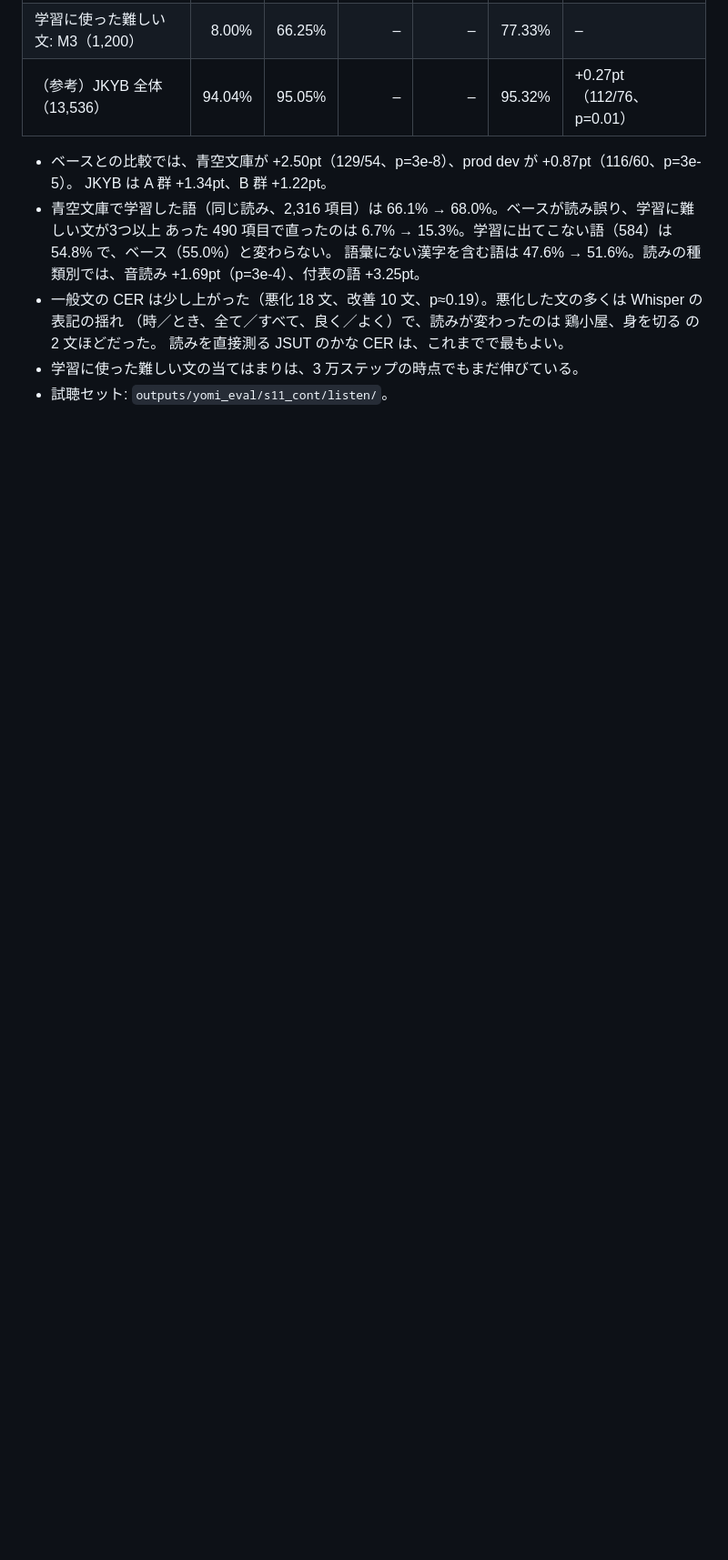
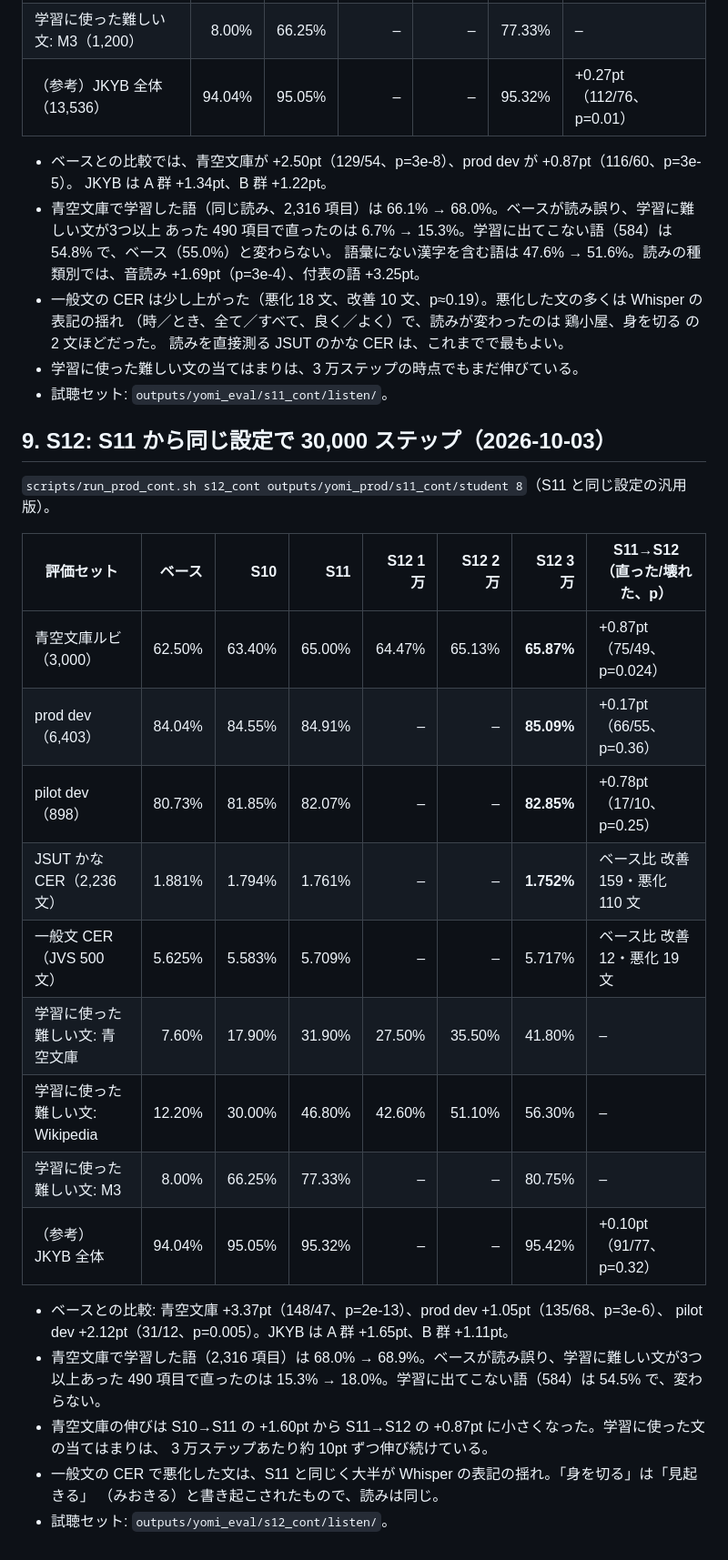
Before and after one commit to takuma104/Irodori-TTS-Experiments, a Markdown page: docs/reports/yomi_production.md, the part around the change. Shown at 91% size. GitHub-like rendering; blank space fills up the shorter version.

Commit message:
S12 results: Aozora 65.87%, prod dev 85.09%, JSUT kana CER 1.752%
Co-Authored-By: Claude Opus 5.5 (1M context) <noreply@anthropic.com>
Claude-Session: https://claude.ai/code/session_01RR9fn5vcYuxUAD9wnEmeAe

```diff
--- a/docs/reports/yomi_production.md
+++ b/docs/reports/yomi_production.md
@@ -248,3 +248,29 @@ M3 が S7 の時点で約 25 回、新しいデータが S10 の時点で約 20
   読みを直接測る JSUT のかな CER は、これまでで最もよい。
 - 学習に使った難しい文の当てはまりは、3 万ステップの時点でもまだ伸びている。
 - 試聴セット: `outputs/yomi_eval/s11_cont/listen/`。
+
+## 9. S12: S11 から同じ設定で 30,000 ステップ（2026-10-03）
+
+`scripts/run_prod_cont.sh s12_cont outputs/yomi_prod/s11_cont/student 8`（S11 と同じ設定の汎用版）。
+
+| 評価セット | ベース | S10 | S11 | S12 1万 | S12 2万 | S12 3万 | S11→S12（直った/壊れた、p） |
+|---|---:|---:|---:|---:|---:|---:|---|
+| 青空文庫ルビ（3,000） | 62.50% | 63.40% | 65.00% | 64.47% | 65.13% | **65.87%** | +0.87pt（75/49、p=0.024） |
+| prod dev（6,403） | 84.04% | 84.55% | 84.91% | – | – | **85.09%** | +0.17pt（66/55、p=0.36） |
+| pilot dev（898） | 80.73% | 81.85% | 82.07% | – | – | **82.85%** | +0.78pt（17/10、p=0.25） |
+| JSUT かな CER（2,236 文） | 1.881% | 1.794% | 1.761% | – | – | **1.752%** | ベース比 改善 159・悪化 110 文 |
+| 一般文 CER（JVS 500 文） | 5.625% | 5.583% | 5.709% | – | – | 5.717% | ベース比 改善 12・悪化 19 文 |
+| 学習に使った難しい文: 青空文庫 | 7.60% | 17.90% | 31.90% | 27.50% | 35.50% | 41.80% | – |
+| 学習に使った難しい文: Wikipedia | 12.20% | 30.00% | 46.80% | 42.60% | 51.10% | 56.30% | – |
+| 学習に使った難しい文: M3 | 8.00% | 66.25% | 77.33% | – | – | 80.75% | – |
+| （参考）JKYB 全体 | 94.04% | 95.05% | 95.32% | – | – | 95.42% | +0.10pt（91/77、p=0.32） |
+
+- ベースとの比較: 青空文庫 +3.37pt（148/47、p=2e-13）、prod dev +1.05pt（135/68、p=3e-6）、
+  pilot dev +2.12pt（31/12、p=0.005）。JKYB は A 群 +1.65pt、B 群 +1.11pt。
+- 青空文庫で学習した語（2,316 項目）は 68.0% → 68.9%。ベースが読み誤り、学習に難しい文が3つ以上あった
+  490 項目で直ったのは 15.3% → 18.0%。学習に出てこない語（584）は 54.5% で、変わらない。
+- 青空文庫の伸びは S10→S11 の +1.60pt から S11→S12 の +0.87pt に小さくなった。学習に使った文の当てはまりは、
+  3 万ステップあたり約 10pt ずつ伸び続けている。
+- 一般文の CER で悪化した文は、S11 と同じく大半が Whisper の表記の揺れ。「身を切る」は「見起きる」
+  （みおきる）と書き起こされたもので、読みは同じ。
+- 試聴セット: `outputs/yomi_eval/s12_cont/listen/`。
```
Also changed, not shown: 1 other file.
